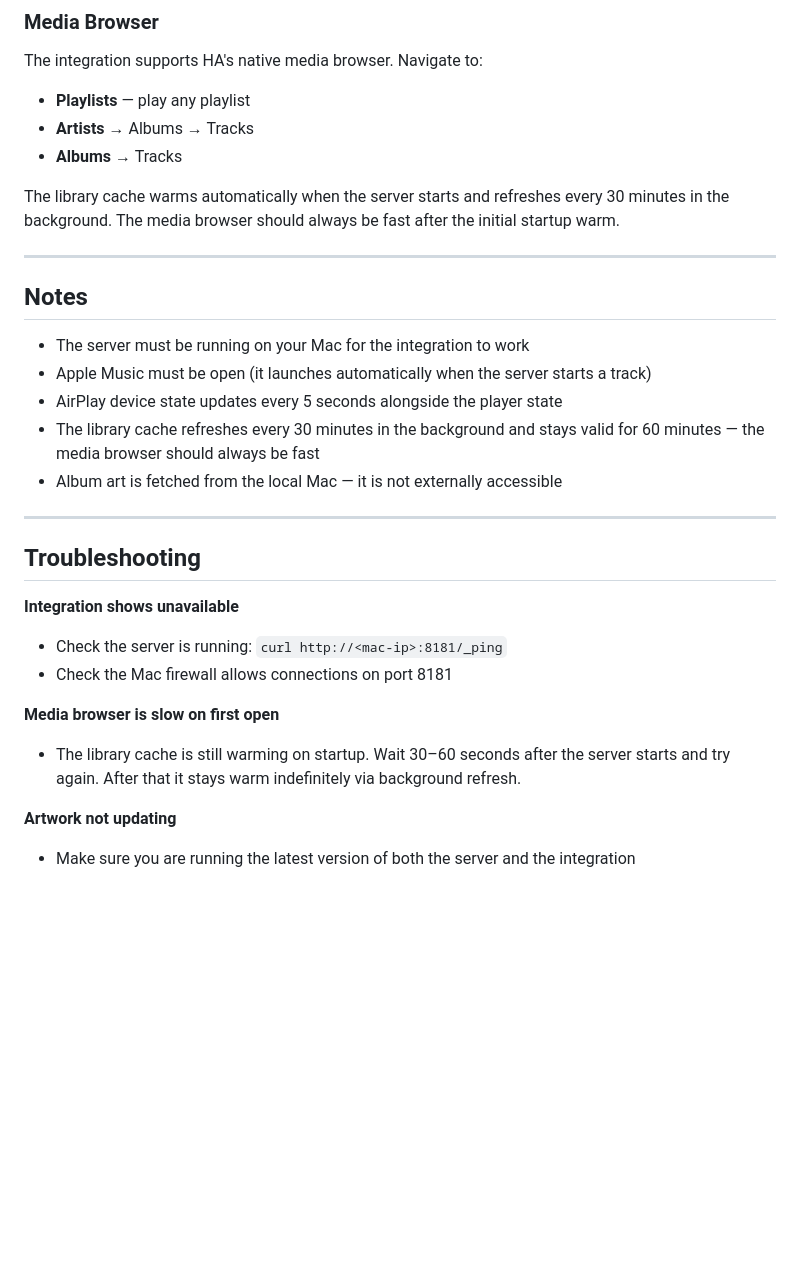
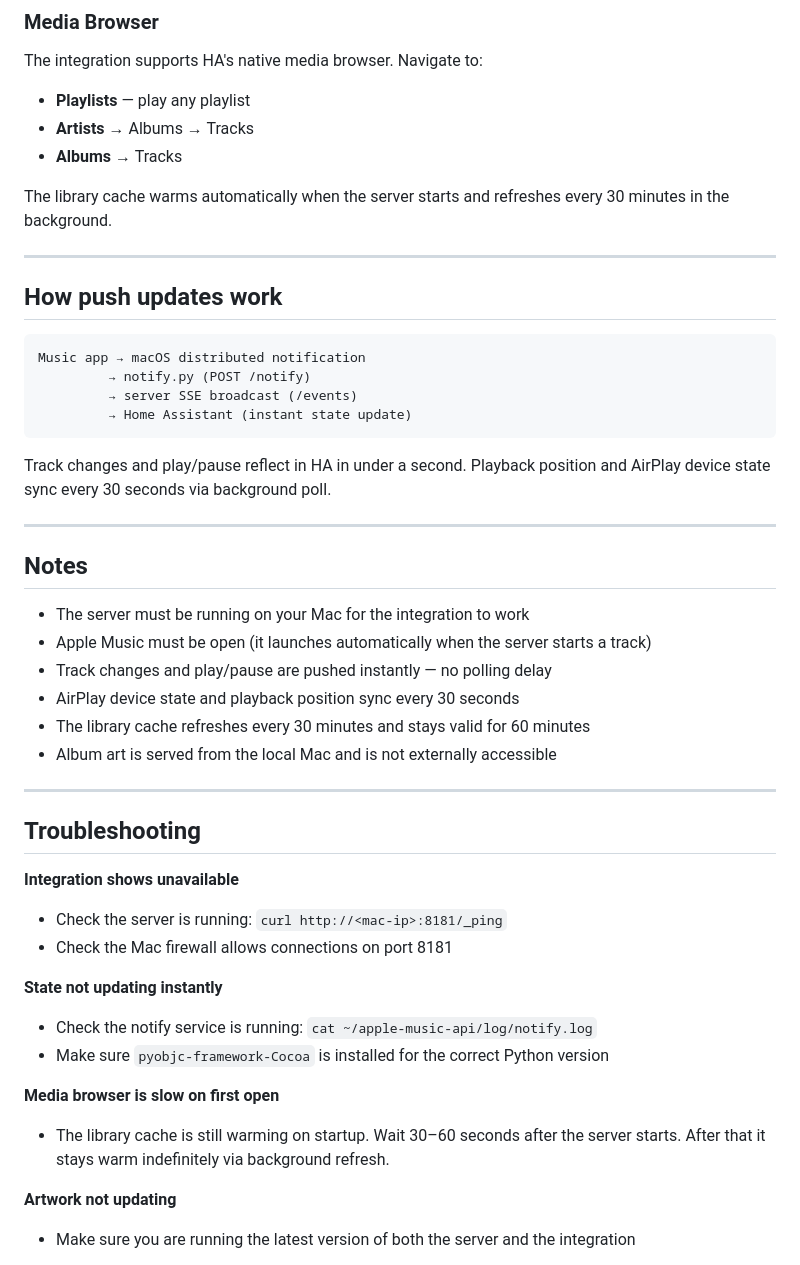
Before and after one commit to Hackashaq666/apple-music-custom, a Markdown page: README.md, the part around one of its changes. Rendered like a GitHub page; blank space fills up the shorter version.

````diff
--- a/README.md
+++ b/README.md
@@ -155,7 +183,20 @@ The integration supports HA's native media browser. Navigate to:
 - **Artists** → Albums → Tracks
 - **Albums** → Tracks
 
-The library cache warms automatically when the server starts and refreshes every 30 minutes in the background. The media browser should always be fast after the initial startup warm.
+The library cache warms automatically when the server starts and refreshes every 30 minutes in the background.
+
+---
+
+## How push updates work
+
+```
+Music app → macOS distributed notification
+         → notify.py (POST /notify)
+         → server SSE broadcast (/events)
+         → Home Assistant (instant state update)
+```
+
+Track changes and play/pause reflect in HA in under a second. Playback position and AirPlay device state sync every 30 seconds via background poll.
 
 ---
 
@@ -163,9 +204,10 @@ The library cache warms automatically when the server starts and refreshes every
 
 - The server must be running on your Mac for the integration to work
 - Apple Music must be open (it launches automatically when the server starts a track)
-- AirPlay device state updates every 5 seconds alongside the player state
-- The library cache refreshes every 30 minutes in the background and stays valid for 60 minutes — the media browser should always be fast
-- Album art is fetched from the local Mac — it is not externally accessible
+- Track changes and play/pause are pushed instantly — no polling delay
+- AirPlay device state and playback position sync every 30 seconds
+- The library cache refreshes every 30 minutes and stays valid for 60 minutes
+- Album art is served from the local Mac and is not externally accessible
 
 ---
 
@@ -175,8 +217,12 @@ The library cache warms automatically when the server starts and refreshes every
 - Check the server is running: `curl http://<mac-ip>:8181/_ping`
 - Check the Mac firewall allows connections on port 8181
 
+**State not updating instantly**
+- Check the notify service is running: `cat ~/apple-music-api/log/notify.log`
+- Make sure `pyobjc-framework-Cocoa` is installed for the correct Python version
+
 **Media browser is slow on first open**
-- The library cache is still warming on startup. Wait 30–60 seconds after the server starts and try again. After that it stays warm indefinitely via background refresh.
+- The library cache is still warming on startup. Wait 30–60 seconds after the server starts. After that it stays warm indefinitely via background refresh.
 
 **Artwork not updating**
 - Make sure you are running the latest version of both the server and the integration
````
Also changed, not shown: other parts of README.md (+43 -15 lines).
